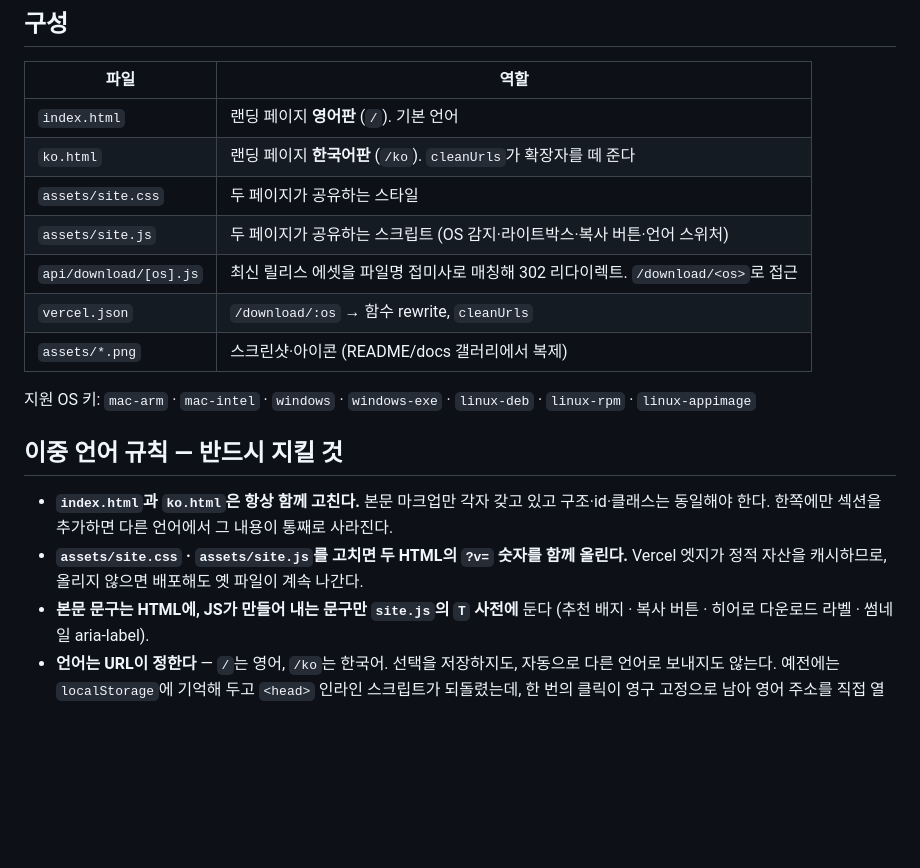
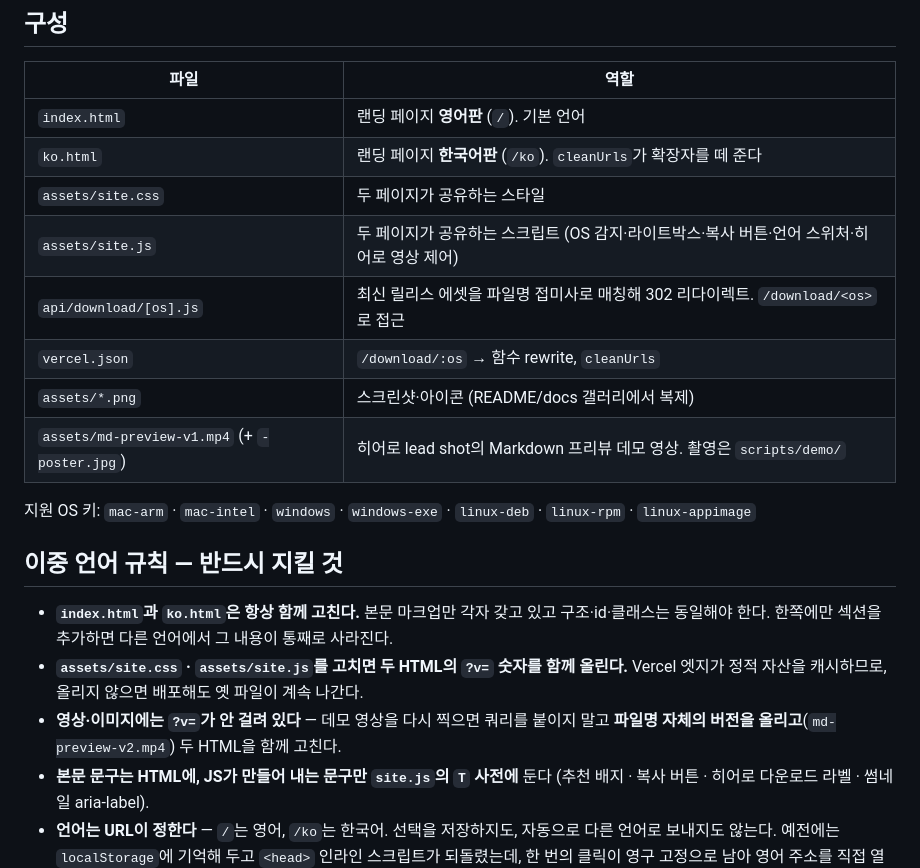
Before and after one commit to ilphs/UniNotepad, a Markdown page: site/README.md, the part around the change. GitHub-like rendering; blank space fills up the shorter version.

```diff
--- a/site/README.md
+++ b/site/README.md
@@ -10,10 +10,11 @@ Vercel로 배포하는 정적 랜딩 페이지 + 다운로드 리다이렉트
 | `index.html` | 랜딩 페이지 **영어판** (`/`). 기본 언어 |
 | `ko.html` | 랜딩 페이지 **한국어판** (`/ko`). `cleanUrls`가 확장자를 떼 준다 |
 | `assets/site.css` | 두 페이지가 공유하는 스타일 |
-| `assets/site.js` | 두 페이지가 공유하는 스크립트 (OS 감지·라이트박스·복사 버튼·언어 스위처) |
+| `assets/site.js` | 두 페이지가 공유하는 스크립트 (OS 감지·라이트박스·복사 버튼·언어 스위처·히어로 영상 제어) |
 | `api/download/[os].js` | 최신 릴리스 에셋을 파일명 접미사로 매칭해 302 리다이렉트. `/download/<os>`로 접근 |
 | `vercel.json` | `/download/:os` → 함수 rewrite, `cleanUrls` |
 | `assets/*.png` | 스크린샷·아이콘 (README/docs 갤러리에서 복제) |
+| `assets/md-preview-v1.mp4` (+ `-poster.jpg`) | 히어로 lead shot의 Markdown 프리뷰 데모 영상. 촬영은 `scripts/demo/` |
 
 지원 OS 키: `mac-arm` · `mac-intel` · `windows` · `windows-exe` · `linux-deb` · `linux-rpm` · `linux-appimage`
 
@@ -23,6 +24,8 @@ Vercel로 배포하는 정적 랜딩 페이지 + 다운로드 리다이렉트
   동일해야 한다. 한쪽에만 섹션을 추가하면 다른 언어에서 그 내용이 통째로 사라진다.
 - **`assets/site.css` · `assets/site.js`를 고치면 두 HTML의 `?v=` 숫자를 함께 올린다.**
   Vercel 엣지가 정적 자산을 캐시하므로, 올리지 않으면 배포해도 옛 파일이 계속 나간다.
+- **영상·이미지에는 `?v=`가 안 걸려 있다** — 데모 영상을 다시 찍으면 쿼리를 붙이지 말고
+  **파일명 자체의 버전을 올리고**(`md-preview-v2.mp4`) 두 HTML을 함께 고친다.
 - **본문 문구는 HTML에, JS가 만들어 내는 문구만 `site.js`의 `T` 사전에** 둔다
   (추천 배지 · 복사 버튼 · 히어로 다운로드 라벨 · 썸네일 aria-label).
 - **언어는 URL이 정한다** — `/`는 영어, `/ko`는 한국어. 선택을 저장하지도, 자동으로
```
Also changed, not shown: site/assets/md-preview-v1-poster.jpg (added), 5 other files.
